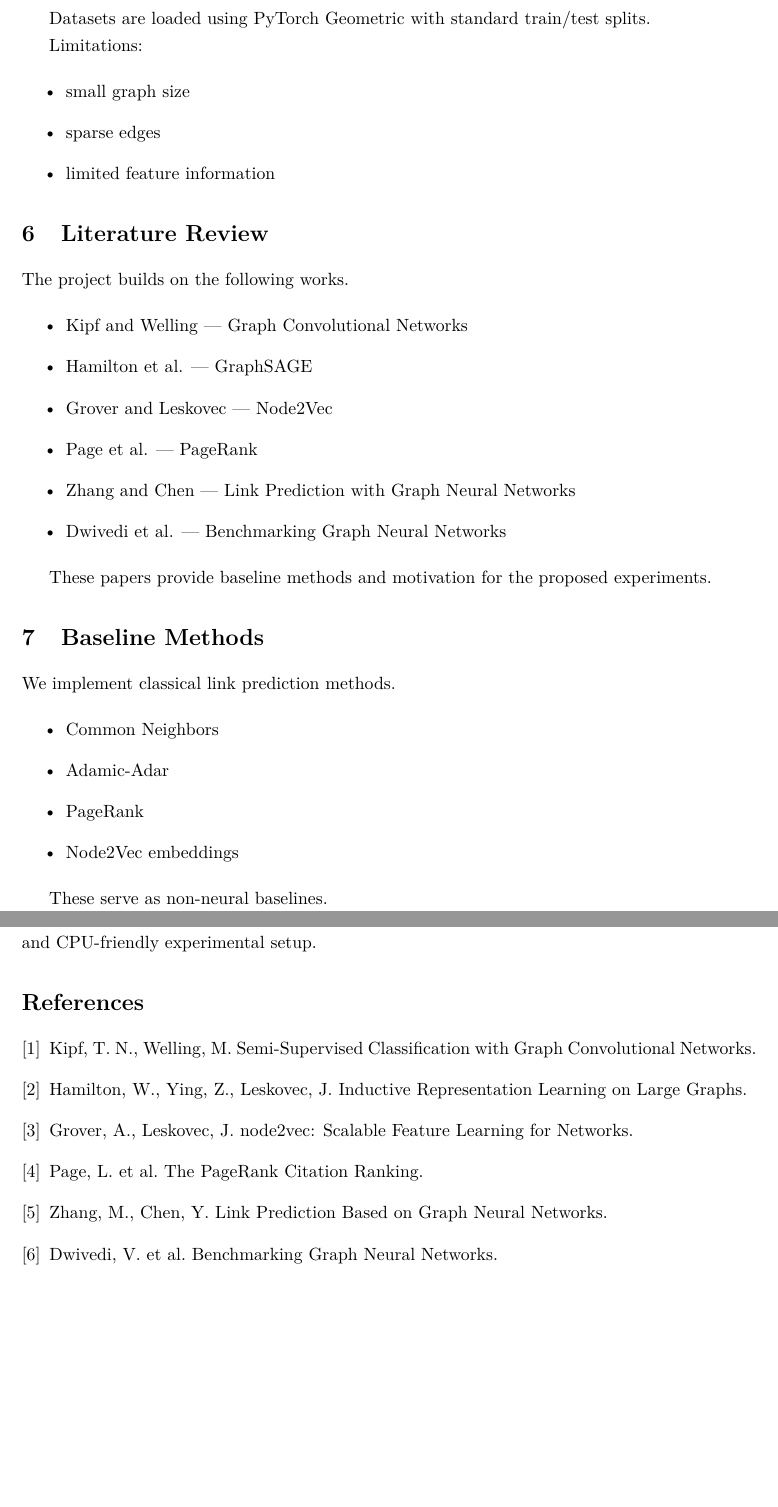
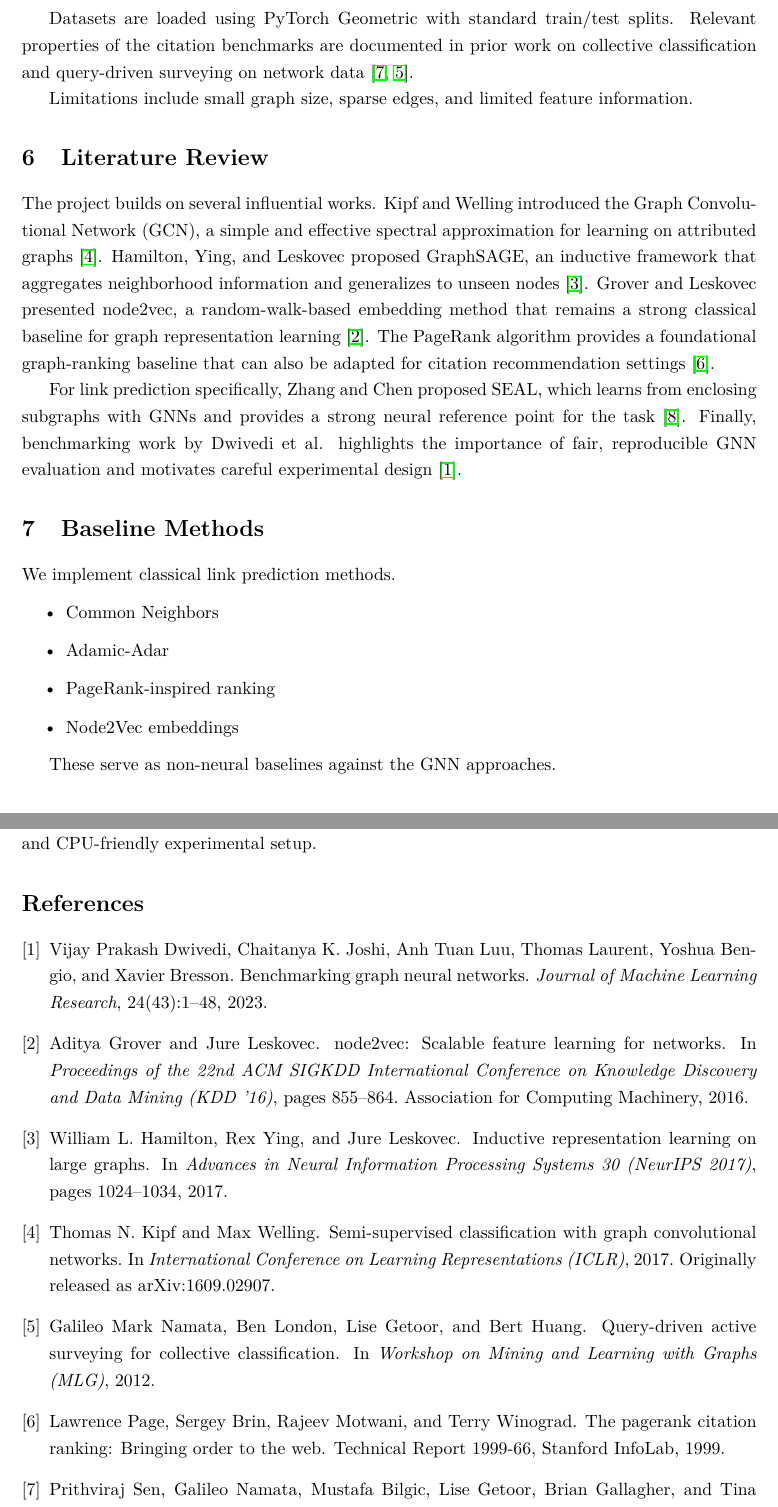
Before and after one commit to kovacsmate3/citegnn, a LaTeX paper (proposal.tex): two parts of pages 3 and 5 of 5, joined at a grey line, cut so that both start at the same text, the shorter picture padded with empty space. Compiled offline with pdfLaTeX.

Commit message:
Modified proposal.tex to use the freshly uploaded references.bib + minor text modifications

```diff
--- a/proposal.tex
+++ b/proposal.tex
@@ -20,13 +20,13 @@ Link Prediction in Citation Networks using Graph Neural Networks\\
 }
 
 \author{
-Sándor Baranyi \\ \texttt{ct9xfj@inf.elte.hu}
+S\'andor Baranyi \\ \texttt{ct9xfj@inf.elte.hu}
 \and
-Balázs Bordács \\ \texttt{adjdme@inf.elte.hu}
+Bal\'azs Bord\'acs \\ \texttt{adjdme@inf.elte.hu}
 \and
-Máté Kovács \\ \texttt{u5bky4@inf.elte.hu}
+M\'at\'e Kov\'acs \\ \texttt{u5bky4@inf.elte.hu}
 \and
-Bence Adorján Nagy-Mohos \\ \texttt{d5vd5e@inf.elte.hu}
+Adorj\'an Bence Nagy-Mohos \\ \texttt{d5vd5e@inf.elte.hu}
 }
 
 \date{\today}
@@ -146,41 +140,25 @@ We use standard benchmark citation datasets.
 \item Features: TF-IDF vectors
 \end{itemize}
 
-Datasets are loaded using PyTorch Geometric
-with standard train/test splits.
+Datasets are loaded using PyTorch Geometric with standard train/test splits.
+Relevant properties of the citation benchmarks are documented in prior work on collective
+classification and query-driven surveying on network data \cite{sen2008collective,namata2012query}.
 
-Limitations:
-
-\begin{itemize}
-\item small graph size
-\item sparse edges
-\item limited feature information
-\end{itemize}
-
+Limitations include small graph size, sparse edges, and limited feature information.
 
 \section{Literature Review}
 
-The project builds on the following works.
+The project builds on several influential works.
+Kipf and Welling introduced the Graph Convolutional Network (GCN),
+a simple and effective spectral approximation for learning on attributed graphs \cite{kipf2017semi}.
+Hamilton, Ying, and Leskovec proposed GraphSAGE,
+an inductive framework that aggregates neighborhood information and generalizes to unseen nodes \cite{hamilton2017inductive}.
+Grover and Leskovec presented node2vec, a random-walk-based embedding method that remains a strong classical baseline for graph representation learning \cite{grover2016node2vec}.
+The PageRank algorithm provides a foundational graph-ranking baseline that can also be adapted for citation recommendation settings \cite{page1999pagerank}.
 
-\begin{itemize}
-
-\item Kipf and Welling — Graph Convolutional Networks
-
-\item Hamilton et al. — GraphSAGE
-
-\item Grover and Leskovec — Node2Vec
-
-\item Page et al. — PageRank
-
-\item Zhang and Chen — Link Prediction with Graph Neural Networks
-
-\item Dwivedi et al. — Benchmarking Graph Neural Networks
-
-\end{itemize}
-
-These papers provide baseline methods
-and motivation for the proposed experiments.
-
+For link prediction specifically, Zhang and Chen proposed SEAL,
+which learns from enclosing subgraphs with GNNs and provides a strong neural reference point for the task \cite{zhang2018link}.
+Finally, benchmarking work by Dwivedi et al. highlights the importance of fair, reproducible GNN evaluation and motivates careful experimental design \cite{dwivedi2023benchmarking}.
 
 \section{Baseline Methods}
 
@@ -189,12 +167,11 @@ We implement classical link prediction methods.
 \begin{itemize}
 \item Common Neighbors
 \item Adamic-Adar
-\item PageRank
+\item PageRank-inspired ranking
 \item Node2Vec embeddings
 \end{itemize}
 
-These serve as non-neural baselines.
-
+These serve as non-neural baselines against the GNN approaches.
 
 \section{GNN Models}
 
@@ -278,28 +253,3 @@ The goal is to evaluate the usefulness of GNNs
 in a reproducible and CPU-friendly experimental setup.
 
 
-\begin{thebibliography}{9}
-
-\bibitem{gcn}
-Kipf, T. N., Welling, M.
-Semi-Supervised Classification with Graph Convolutional Networks.
-
-\bibitem{sage}
-Hamilton, W., Ying, Z., Leskovec, J.
-Inductive Representation Learning on Large Graphs.
-
-\bibitem{node2vec}
-Grover, A., Leskovec, J.
-node2vec: Scalable Feature Learning for Networks.
-
-\bibitem{pagerank}
-Page, L. et al.
-The PageRank Citation Ranking.
-
-\bibitem{seal}
-Zhang, M., Chen, Y.
-Link Prediction Based on Graph Neural Networks.
-
-\bibitem{benchmark}
-Dwivedi, V. et al.
-Benchmarking Graph Neural Networks.
```
Also changed, not shown: proposal.tex (46 more changed lines).
